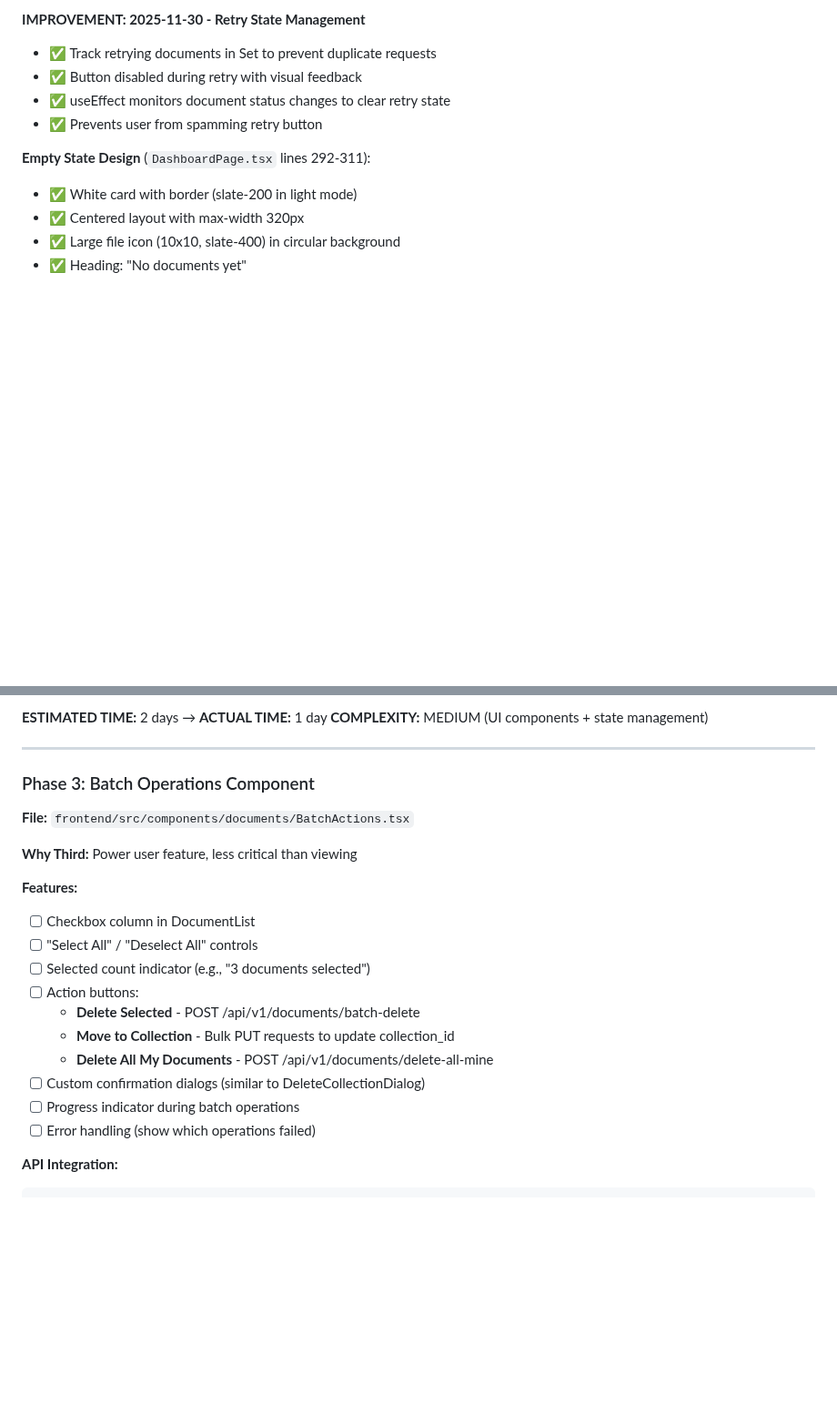
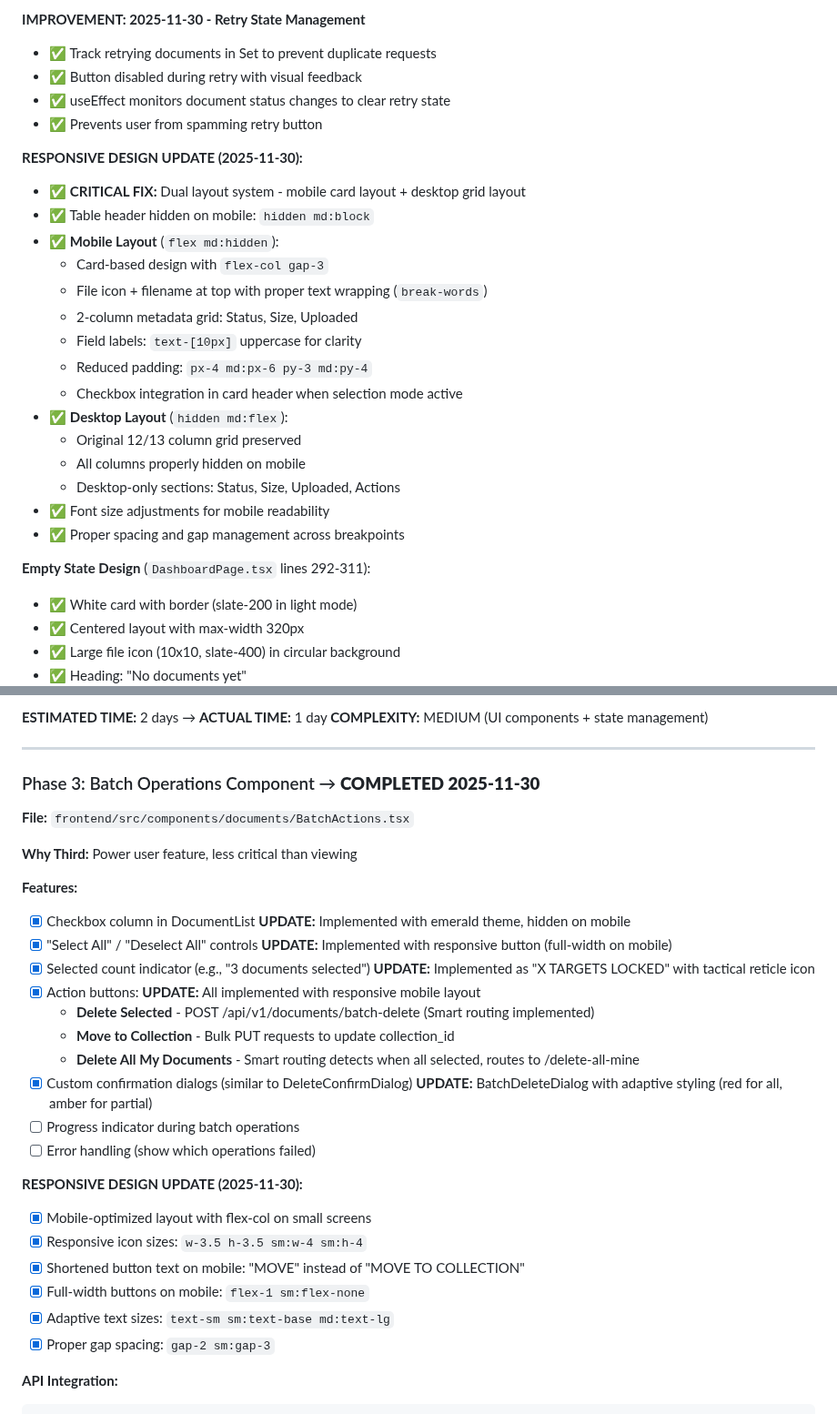
Before and after one commit to Haidarabbas731/Ragify, a Markdown page: tasks/12-FRONTEND.md, 2 parts joined by grey strips. Shown at 91% size. Drawn GitHub-style; blank space fills up the shorter version.

Commit message:
docs(tasks): document responsive design fixes for DocumentsPage
- Document overflow-hidden fix for sticky sidebar
- Document BatchActions mobile optimizations
- Document DocumentList dual layout system (mobile cards + desktop grid)
- Mark Phase 3 as completed with responsive improvements

````diff
--- a/tasks/12-FRONTEND.md
+++ b/tasks/12-FRONTEND.md
@@ -966,6 +966,23 @@ frontend/
 - ✅ useEffect monitors document status changes to clear retry state
 - ✅ Prevents user from spamming retry button
 
+**RESPONSIVE DESIGN UPDATE (2025-11-30):**
+- ✅ **CRITICAL FIX:** Dual layout system - mobile card layout + desktop grid layout
+- ✅ Table header hidden on mobile: `hidden md:block`
+- ✅ **Mobile Layout** (`flex md:hidden`):
+  - Card-based design with `flex-col gap-3`
+  - File icon + filename at top with proper text wrapping (`break-words`)
+  - 2-column metadata grid: Status, Size, Uploaded
+  - Field labels: `text-[10px]` uppercase for clarity
+  - Reduced padding: `px-4 md:px-6 py-3 md:py-4`
+  - Checkbox integration in card header when selection mode active
+- ✅ **Desktop Layout** (`hidden md:flex`):
+  - Original 12/13 column grid preserved
+  - All columns properly hidden on mobile
+  - Desktop-only sections: Status, Size, Uploaded, Actions
+- ✅ Font size adjustments for mobile readability
+- ✅ Proper spacing and gap management across breakpoints
+
 **Empty State Design** (`DashboardPage.tsx` lines 292-311):
 - ✅ White card with border (slate-200 in light mode)
 - ✅ Centered layout with max-width 320px
@@ -1236,23 +1261,31 @@ export interface FilterState {
 
 ---
 
-### Phase 3: Batch Operations Component
+### Phase 3: Batch Operations Component → **COMPLETED 2025-11-30**
 
 **File:** `frontend/src/components/documents/BatchActions.tsx`
 
 **Why Third:** Power user feature, less critical than viewing
 
 **Features:**
-- [ ] Checkbox column in DocumentList
-- [ ] "Select All" / "Deselect All" controls
-- [ ] Selected count indicator (e.g., "3 documents selected")
-- [ ] Action buttons:
-  - **Delete Selected** - POST /api/v1/documents/batch-delete
+- [x] Checkbox column in DocumentList **UPDATE:** Implemented with emerald theme, hidden on mobile
+- [x] "Select All" / "Deselect All" controls **UPDATE:** Implemented with responsive button (full-width on mobile)
+- [x] Selected count indicator (e.g., "3 documents selected") **UPDATE:** Implemented as "X TARGETS LOCKED" with tactical reticle icon
+- [x] Action buttons: **UPDATE:** All implemented with responsive mobile layout
+  - **Delete Selected** - POST /api/v1/documents/batch-delete (Smart routing implemented)
   - **Move to Collection** - Bulk PUT requests to update collection_id
-  - **Delete All My Documents** - POST /api/v1/documents/delete-all-mine
-- [ ] Custom confirmation dialogs (similar to DeleteCollectionDialog)
+  - **Delete All My Documents** - Smart routing detects when all selected, routes to /delete-all-mine
+- [x] Custom confirmation dialogs (similar to DeleteConfirmDialog) **UPDATE:** BatchDeleteDialog with adaptive styling (red for all, amber for partial)
 - [ ] Progress indicator during batch operations
 - [ ] Error handling (show which operations failed)
+
+**RESPONSIVE DESIGN UPDATE (2025-11-30):**
+- [x] Mobile-optimized layout with flex-col on small screens
+- [x] Responsive icon sizes: `w-3.5 h-3.5 sm:w-4 sm:h-4`
+- [x] Shortened button text on mobile: "MOVE" instead of "MOVE TO COLLECTION"
+- [x] Full-width buttons on mobile: `flex-1 sm:flex-none`
+- [x] Adaptive text sizes: `text-sm sm:text-base md:text-lg`
+- [x] Proper gap spacing: `gap-2 sm:gap-3`
 
 **API Integration:**
 ```typescript
````
Also changed, not shown: other parts of tasks/12-FRONTEND.md (+11 -3 lines).
